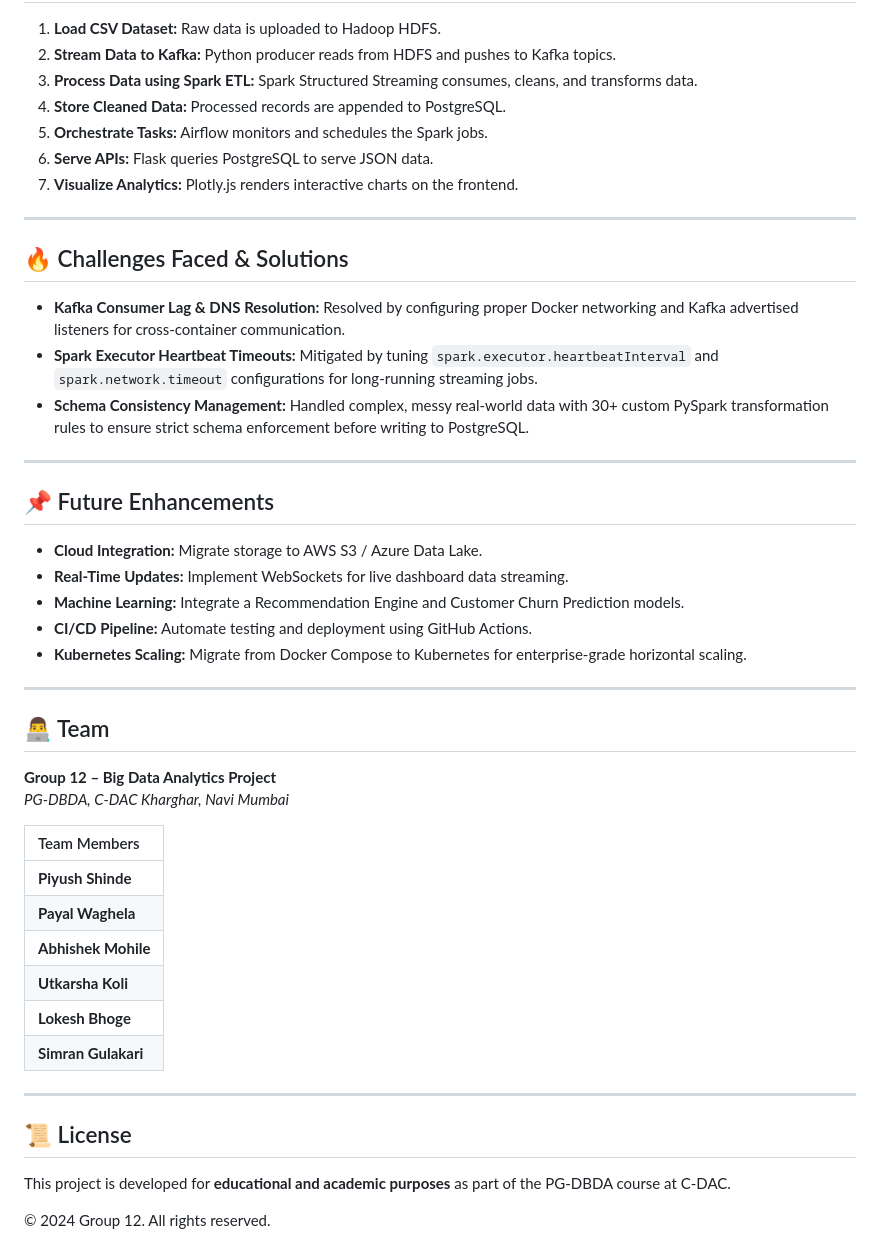
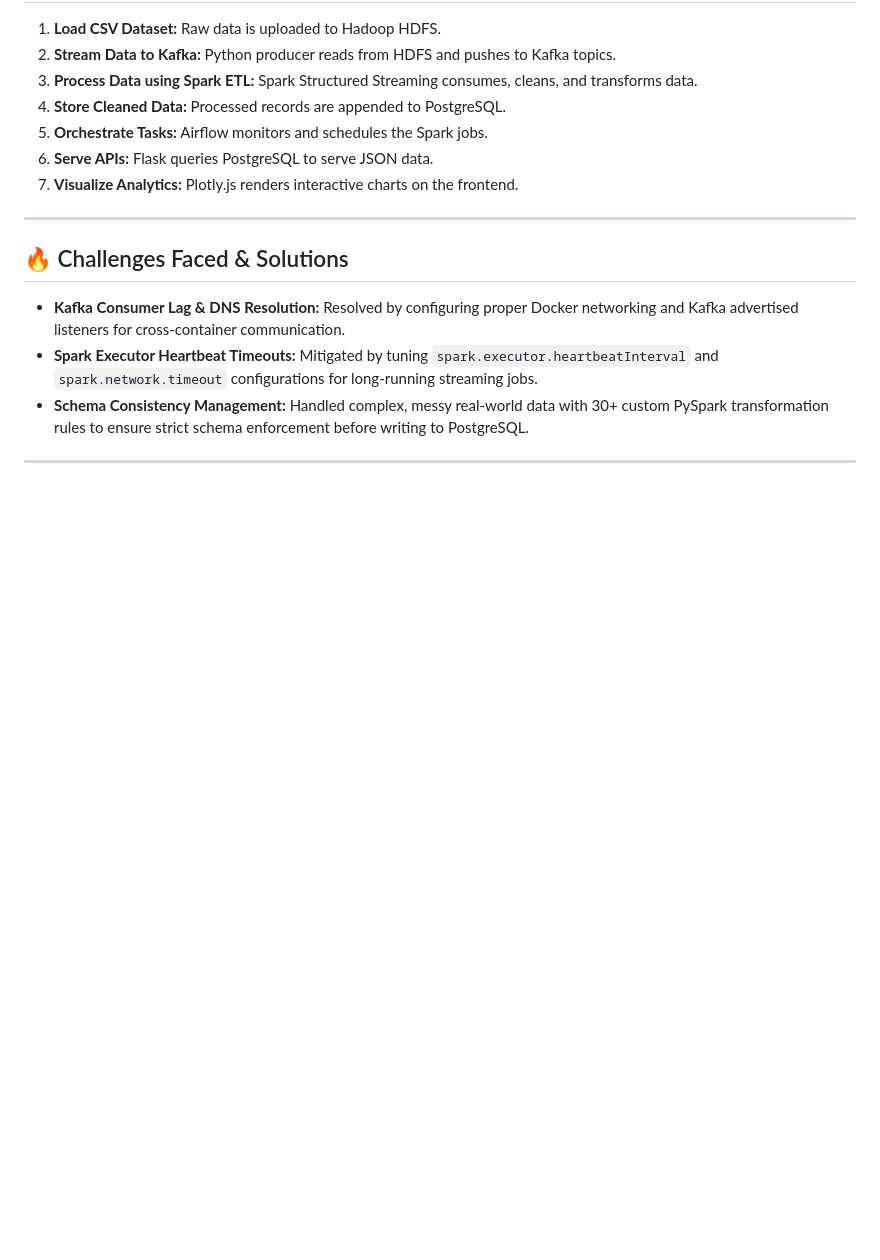
Before and after one commit to Utkarsha-koli17/E-Commerce-Transaction-Analysis, a Markdown page: README.md, the part around the change. Drawn GitHub-style; blank space fills up the shorter version.

```diff
--- a/README.md
+++ b/README.md
@@ -201,35 +201,3 @@ chmod +x run_full_pipeline.sh
 * **Schema Consistency Management:** Handled complex, messy real-world data with 30+ custom PySpark transformation rules to ensure strict schema enforcement before writing to PostgreSQL.
 
 ---
-
-## 📌 Future Enhancements
-
-* **Cloud Integration:** Migrate storage to AWS S3 / Azure Data Lake.
-* **Real-Time Updates:** Implement WebSockets for live dashboard data streaming.
-* **Machine Learning:** Integrate a Recommendation Engine and Customer Churn Prediction models.
-* **CI/CD Pipeline:** Automate testing and deployment using GitHub Actions.
-* **Kubernetes Scaling:** Migrate from Docker Compose to Kubernetes for enterprise-grade horizontal scaling.
-
----
-
-## 👨‍💻 Team
-
-**Group 12 – Big Data Analytics Project**
-*PG-DBDA, C-DAC Kharghar, Navi Mumbai*
-
-| Team Members |
-| :--- |
-| **Piyush Shinde** |
-| **Payal Waghela** |
-| **Abhishek Mohile** |
-| **Utkarsha Koli** |
-| **Lokesh Bhoge** |
-| **Simran Gulakari** |
-
----
-
-## 📜 License
-
-This project is developed for **educational and academic purposes** as part of the PG-DBDA course at C-DAC.
-
-© 2024 Group 12. All rights reserved.
```
